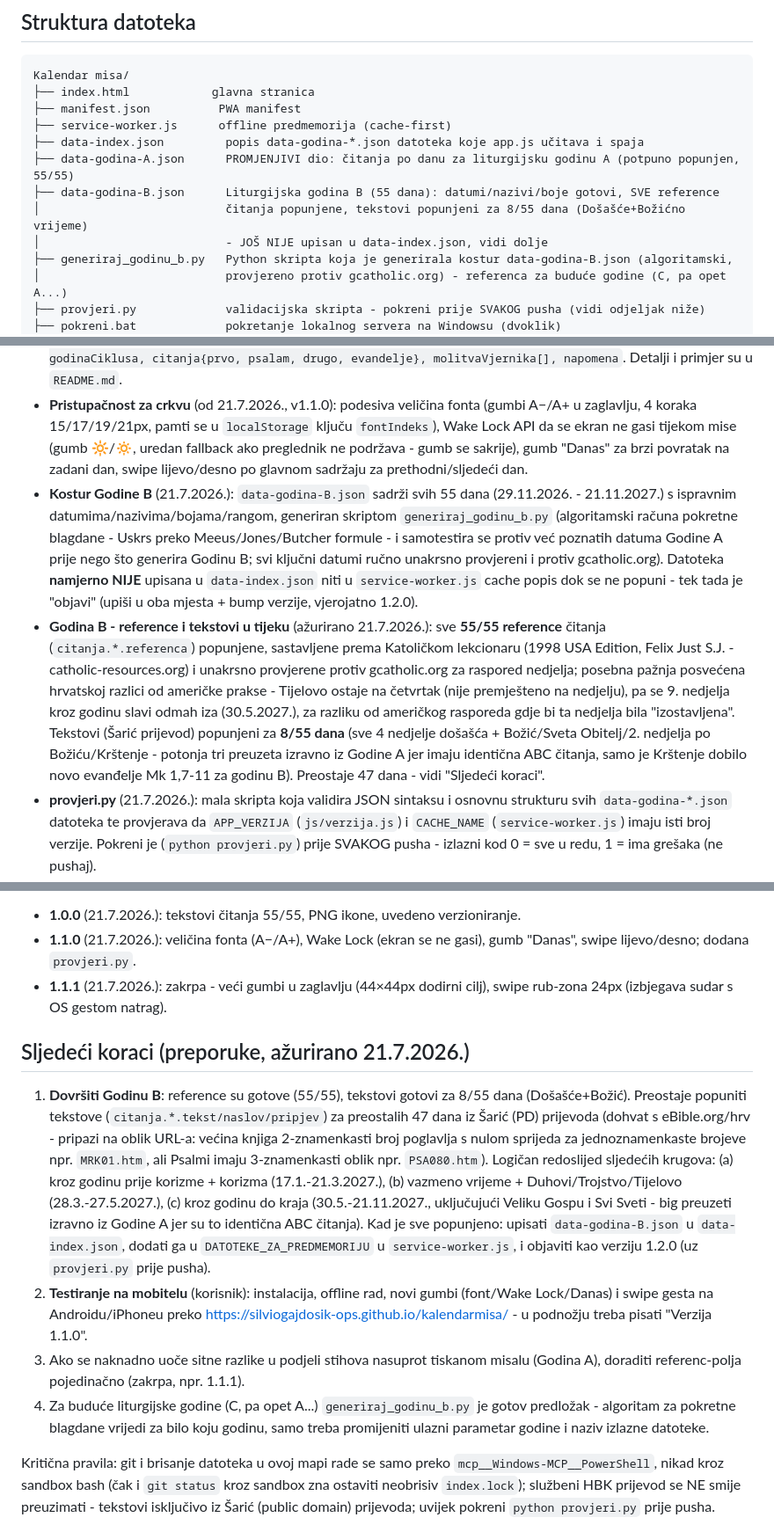
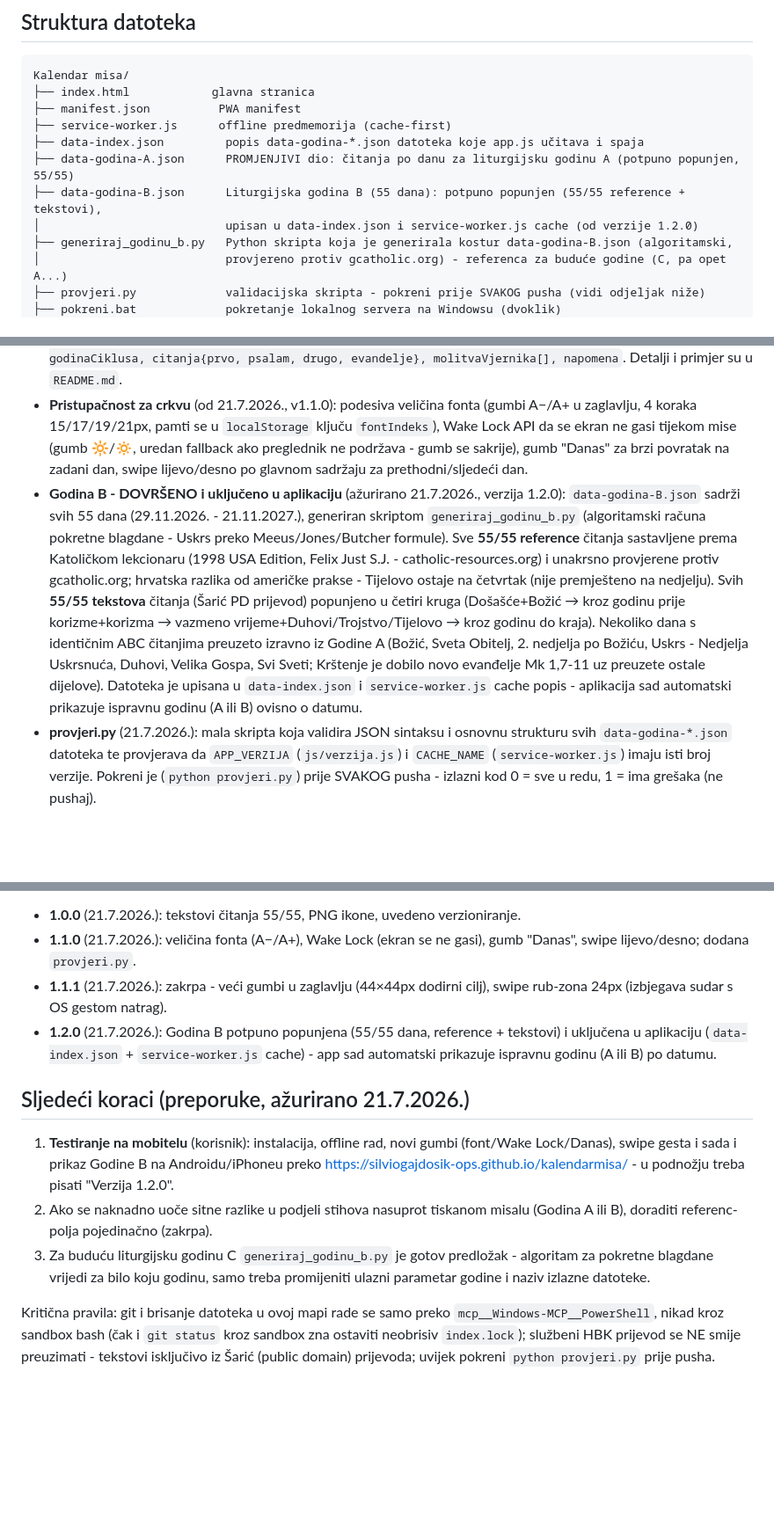
Before and after one commit to silviogajdosik-ops/kalendarmisa, a Markdown page: NASTAVAK-PROJEKTA.md, 3 parts joined by grey strips. Shown at 88% size. GitHub-like rendering; blank space fills up the shorter version.

Commit message:
Azuriraj NASTAVAK-PROJEKTA.md: Godina B dovrsena i ukljucena, verzija 1.2.0

```diff
--- a/NASTAVAK-PROJEKTA.md
+++ b/NASTAVAK-PROJEKTA.md
@@ -15,9 +15,8 @@ Kalendar misa/
 ├── service-worker.js      offline predmemorija (cache-first)
 ├── data-index.json         popis data-godina-*.json datoteka koje app.js učitava i spaja
 ├── data-godina-A.json      PROMJENJIVI dio: čitanja po danu za liturgijsku godinu A (potpuno popunjen, 55/55)
-├── data-godina-B.json      Liturgijska godina B (55 dana): datumi/nazivi/boje gotovi, SVE reference
-│                           čitanja popunjene, tekstovi popunjeni za 8/55 dana (Došašće+Božićno vrijeme)
-│                           - JOŠ NIJE upisan u data-index.json, vidi dolje
+├── data-godina-B.json      Liturgijska godina B (55 dana): potpuno popunjen (55/55 reference + tekstovi),
+│                           upisan u data-index.json i service-worker.js cache (od verzije 1.2.0)
 ├── generiraj_godinu_b.py   Python skripta koja je generirala kostur data-godina-B.json (algoritamski,
 │                           provjereno protiv gcatholic.org) - referenca za buduće godine (C, pa opet A...)
 ├── provjeri.py             validacijska skripta - pokreni prije SVAKOG pusha (vidi odjeljak niže)
@@ -46,8 +45,7 @@ Kalendar misa/
 - **Dark tema** (od 20.7.2026.): gumb 🌙/☀ u zaglavlju, sprema izbor u `localStorage` (`temaIzbor`), prvi put prati `prefers-color-scheme` uređaja. CSS varijable pod `:root[data-tema="tamna"]` u `css/style.css`; inline skripta u `<head>` postavlja atribut prije prvog crtanja (bez bljeska krive teme).
 - **Struktura po danu** u `data-godina-*.json`: `id, datum, naziv, vrijeme, boja, bojaNaziv, rang, zapovjedna, godinaCiklusa, citanja{prvo, psalam, drugo, evandelje}, molitvaVjernika[], napomena`. Detalji i primjer su u `README.md`.
 - **Pristupačnost za crkvu** (od 21.7.2026., v1.1.0): podesiva veličina fonta (gumbi A−/A+ u zaglavlju, 4 koraka 15/17/19/21px, pamti se u `localStorage` ključu `fontIndeks`), Wake Lock API da se ekran ne gasi tijekom mise (gumb 🔆/🔅, uredan fallback ako preglednik ne podržava - gumb se sakrije), gumb "Danas" za brzi povratak na zadani dan, swipe lijevo/desno po glavnom sadržaju za prethodni/sljedeći dan.
-- **Kostur Godine B** (21.7.2026.): `data-godina-B.json` sadrži svih 55 dana (29.11.2026. - 21.11.2027.) s ispravnim datumima/nazivima/bojama/rangom, generiran skriptom `generiraj_godinu_b.py` (algoritamski računa pokretne blagdane - Uskrs preko Meeus/Jones/Butcher formule - i samotestira se protiv već poznatih datuma Godine A prije nego što generira Godinu B; svi ključni datumi ručno unakrsno provjereni i protiv gcatholic.org). Datoteka **namjerno NIJE** upisana u `data-index.json` niti u `service-worker.js` cache popis dok se ne popuni - tek tada je "objavi" (upiši u oba mjesta + bump verzije, vjerojatno 1.2.0).
-- **Godina B - reference i tekstovi u tijeku** (ažurirano 21.7.2026.): sve **55/55 reference** čitanja (`citanja.*.referenca`) popunjene, sastavljene prema Katoličkom lekcionaru (1998 USA Edition, Felix Just S.J. - catholic-resources.org) i unakrsno provjerene protiv gcatholic.org za raspored nedjelja; posebna pažnja posvećena hrvatskoj razlici od američke prakse - Tijelovo ostaje na četvrtak (nije premješteno na nedjelju), pa se 9. nedjelja kroz godinu slavi odmah iza (30.5.2027.), za razliku od američkog rasporeda gdje bi ta nedjelja bila "izostavljena". Tekstovi (Šarić prijevod) popunjeni za **8/55 dana** (sve 4 nedjelje došašća + Božić/Sveta Obitelj/2. nedjelja po Božiću/Krštenje - potonja tri preuzeta izravno iz Godine A jer imaju identična ABC čitanja, samo je Krštenje dobilo novo evanđelje Mk 1,7-11 za godinu B). Preostaje 47 dana - vidi "Sljedeći koraci".
+- **Godina B - DOVRŠENO i uključeno u aplikaciju** (ažurirano 21.7.2026., verzija 1.2.0): `data-godina-B.json` sadrži svih 55 dana (29.11.2026. - 21.11.2027.), generiran skriptom `generiraj_godinu_b.py` (algoritamski računa pokretne blagdane - Uskrs preko Meeus/Jones/Butcher formule). Sve **55/55 reference** čitanja sastavljene prema Katoličkom lekcionaru (1998 USA Edition, Felix Just S.J. - catholic-resources.org) i unakrsno provjerene protiv gcatholic.org; hrvatska razlika od američke prakse - Tijelovo ostaje na četvrtak (nije premješteno na nedjelju). Svih **55/55 tekstova** čitanja (Šarić PD prijevod) popunjeno u četiri kruga (Došašće+Božić → kroz godinu prije korizme+korizma → vazmeno vrijeme+Duhovi/Trojstvo/Tijelovo → kroz godinu do kraja). Nekoliko dana s identičnim ABC čitanjima preuzeto izravno iz Godine A (Božić, Sveta Obitelj, 2. nedjelja po Božiću, Uskrs - Nedjelja Uskrsnuća, Duhovi, Velika Gospa, Svi Sveti; Krštenje je dobilo novo evanđelje Mk 1,7-11 uz preuzete ostale dijelove). Datoteka je upisana u `data-index.json` i `service-worker.js` cache popis - aplikacija sad automatski prikazuje ispravnu godinu (A ili B) ovisno o datumu.
 - **provjeri.py** (21.7.2026.): mala skripta koja validira JSON sintaksu i osnovnu strukturu svih `data-godina-*.json` datoteka te provjerava da `APP_VERZIJA` (`js/verzija.js`) i `CACHE_NAME` (`service-worker.js`) imaju isti broj verzije. Pokreni je (`python provjeri.py`) prije SVAKOG pusha - izlazni kod 0 = sve u redu, 1 = ima grešaka (ne pushaj).
 
 ## Git i hosting (od 20.7.2026.)
@@ -79,13 +77,13 @@ Aplikacija koristi semantičko verzioniranje **X.Y.Z**, vidljivo korisniku u pod
 - **1.0.0** (21.7.2026.): tekstovi čitanja 55/55, PNG ikone, uvedeno verzioniranje.
 - **1.1.0** (21.7.2026.): veličina fonta (A−/A+), Wake Lock (ekran se ne gasi), gumb "Danas", swipe lijevo/desno; dodana `provjeri.py`.
 - **1.1.1** (21.7.2026.): zakrpa - veći gumbi u zaglavlju (44×44px dodirni cilj), swipe rub-zona 24px (izbjegava sudar s OS gestom natrag).
+- **1.2.0** (21.7.2026.): Godina B potpuno popunjena (55/55 dana, reference + tekstovi) i uključena u aplikaciju (`data-index.json` + `service-worker.js` cache) - app sad automatski prikazuje ispravnu godinu (A ili B) po datumu.
 
 ## Sljedeći koraci (preporuke, ažurirano 21.7.2026.)
 
-1. **Dovršiti Godinu B**: reference su gotove (55/55), tekstovi gotovi za 8/55 dana (Došašće+Božić). Preostaje popuniti tekstove (`citanja.*.tekst/naslov/pripjev`) za preostalih 47 dana iz Šarić (PD) prijevoda (dohvat s eBible.org/hrv - pripazi na oblik URL-a: većina knjiga 2-znamenkasti broj poglavlja s nulom sprijeda za jednoznamenkaste brojeve npr. `MRK01.htm`, ali Psalmi imaju 3-znamenkasti oblik npr. `PSA080.htm`). Logičan redoslijed sljedećih krugova: (a) kroz godinu prije korizme + korizma (17.1.-21.3.2027.), (b) vazmeno vrijeme + Duhovi/Trojstvo/Tijelovo (28.3.-27.5.2027.), (c) kroz godinu do kraja (30.5.-21.11.2027., uključujući Veliku Gospu i Svi Sveti - big preuzeti izravno iz Godine A jer su to identična ABC čitanja). Kad je sve popunjeno: upisati `data-godina-B.json` u `data-index.json`, dodati ga u `DATOTEKE_ZA_PREDMEMORIJU` u `service-worker.js`, i objaviti kao verziju 1.2.0 (uz `provjeri.py` prije pusha).
-2. **Testiranje na mobitelu** (korisnik): instalacija, offline rad, novi gumbi (font/Wake Lock/Danas) i swipe gesta na Androidu/iPhoneu preko https://silviogajdosik-ops.github.io/kalendarmisa/ - u podnožju treba pisati "Verzija 1.1.0".
-3. Ako se naknadno uoče sitne razlike u podjeli stihova nasuprot tiskanom misalu (Godina A), doraditi referenc-polja pojedinačno (zakrpa, npr. 1.1.1).
-4. Za buduće liturgijske godine (C, pa opet A...) `generiraj_godinu_b.py` je gotov predložak - algoritam za pokretne blagdane vrijedi za bilo koju godinu, samo treba promijeniti ulazni parametar godine i naziv izlazne datoteke.
+1. **Testiranje na mobitelu** (korisnik): instalacija, offline rad, novi gumbi (font/Wake Lock/Danas), swipe gesta i sada i prikaz Godine B na Androidu/iPhoneu preko https://silviogajdosik-ops.github.io/kalendarmisa/ - u podnožju treba pisati "Verzija 1.2.0".
+2. Ako se naknadno uoče sitne razlike u podjeli stihova nasuprot tiskanom misalu (Godina A ili B), doraditi referenc-polja pojedinačno (zakrpa).
+3. Za buduću liturgijsku godinu C `generiraj_godinu_b.py` je gotov predložak - algoritam za pokretne blagdane vrijedi za bilo koju godinu, samo treba promijeniti ulazni parametar godine i naziv izlazne datoteke.
 
 Kritična pravila: git i brisanje datoteka u ovoj mapi rade se samo preko `mcp__Windows-MCP__PowerShell`, nikad kroz sandbox bash (čak i `git status` kroz sandbox zna ostaviti neobrisiv `index.lock`); službeni HBK prijevod se NE smije preuzimati - tekstovi isključivo iz Šarić (public domain) prijevoda; uvijek pokreni `python provjeri.py` prije pusha.
 
```
Also changed, not shown: other parts of NASTAVAK-PROJEKTA.md (+2 -2 lines).
